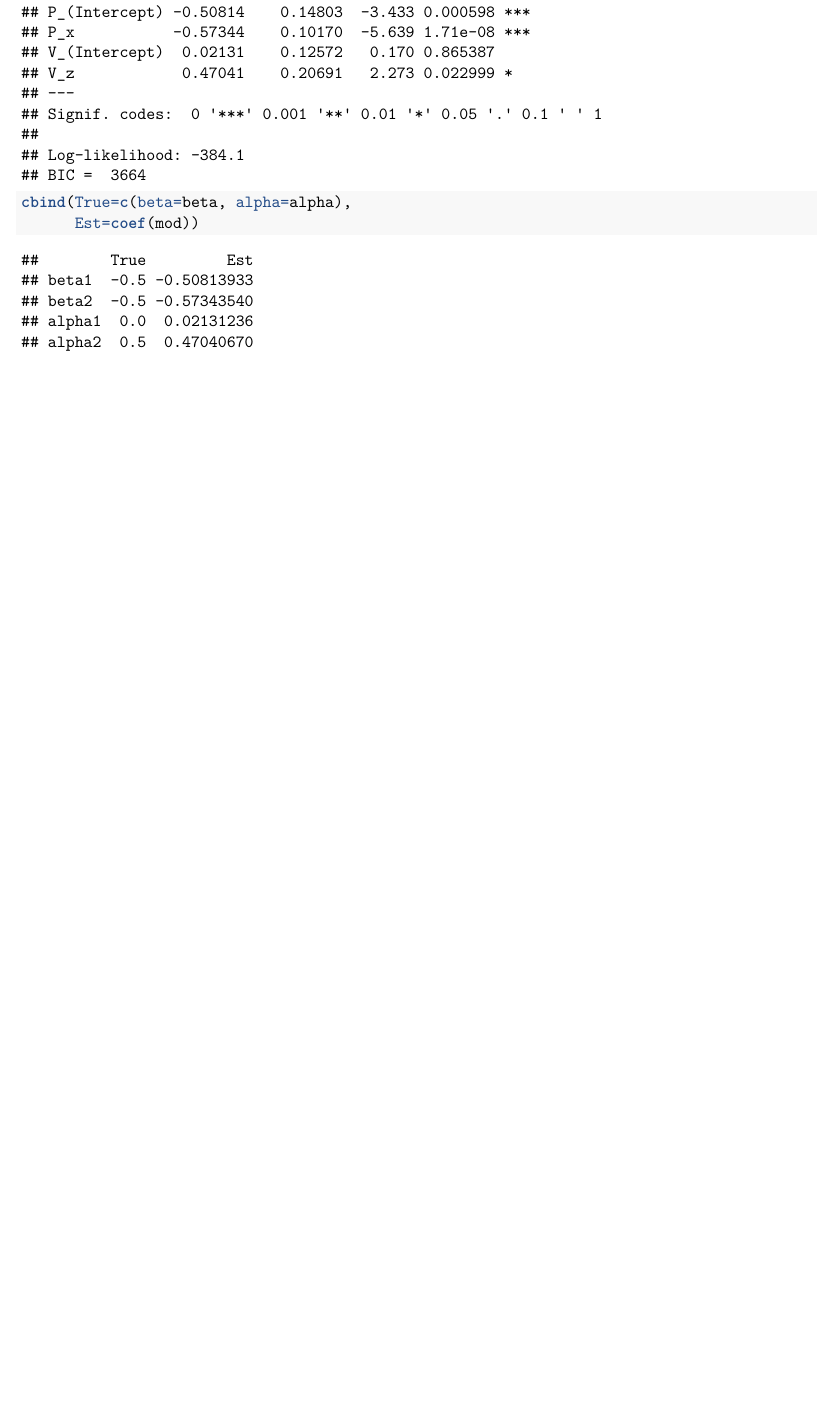
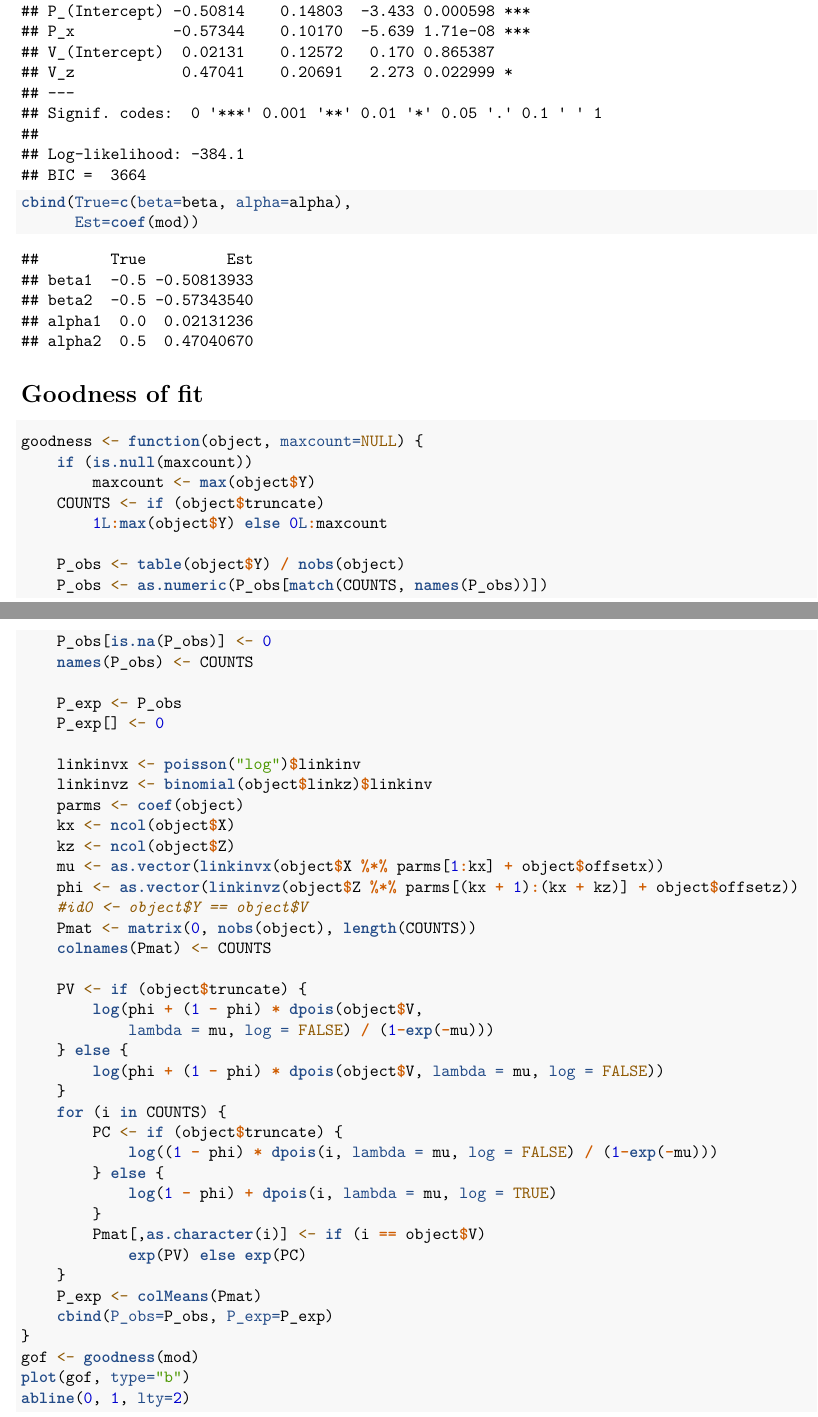
Before and after one commit to fvdenes/patagonia, an R Markdown document (vip.Rmd): part of page 8 of 8 before the commit and two parts of pages 8 and 9 of 10 after it, the two joined at a grey line, cut so that both start at the same text, the shorter picture padded with empty space. Rendered offline with R 4.5, knitr and Pandoc, then LaTeX, with nearby package versions.

Commit message:
GoF function added

````diff
--- a/vip.Rmd
+++ b/vip.Rmd
@@ -294,3 +296,54 @@ summary(mod)
 cbind(True=c(beta=beta, alpha=alpha),
       Est=coef(mod))
 ```
+
+# Goodness of fit
+
+```{r}
+goodness <- function(object, maxcount=NULL) {
+    if (is.null(maxcount))
+        maxcount <- max(object$Y)
+    COUNTS <- if (object$truncate)
+        1L:max(object$Y) else 0L:maxcount
+
+    P_obs <- table(object$Y) / nobs(object)
+    P_obs <- as.numeric(P_obs[match(COUNTS, names(P_obs))])
+    P_obs[is.na(P_obs)] <- 0
+    names(P_obs) <- COUNTS
+
+    P_exp <- P_obs
+    P_exp[] <- 0
+
+    linkinvx <- poisson("log")$linkinv
+    linkinvz <- binomial(object$linkz)$linkinv
+    parms <- coef(object)
+    kx <- ncol(object$X)
+    kz <- ncol(object$Z)
+    mu <- as.vector(linkinvx(object$X %*% parms[1:kx] + object$offsetx))
+    phi <- as.vector(linkinvz(object$Z %*% parms[(kx + 1):(kx + kz)] + object$offsetz))
+    #id0 <- object$Y == object$V
+    Pmat <- matrix(0, nobs(object), length(COUNTS))
+    colnames(Pmat) <- COUNTS
+
+    PV <- if (object$truncate) {
+        log(phi + (1 - phi) * dpois(object$V,
+            lambda = mu, log = FALSE) / (1-exp(-mu)))
+    } else {
+        log(phi + (1 - phi) * dpois(object$V, lambda = mu, log = FALSE))
+    }
+    for (i in COUNTS) {
+        PC <- if (object$truncate) {
+            log((1 - phi) * dpois(i, lambda = mu, log = FALSE) / (1-exp(-mu)))
+        } else {
+            log(1 - phi) + dpois(i, lambda = mu, log = TRUE)
+        }
+        Pmat[,as.character(i)] <- if (i == object$V)
+            exp(PV) else exp(PC)
+    }
+    P_exp <- colMeans(Pmat)
+    cbind(P_obs=P_obs, P_exp=P_exp)
+}
+gof <- goodness(mod)
+plot(gof, type="b")
+abline(0, 1, lty=2)
+```
````
Also changed, not shown: vip.Rmd (4 more changed lines).
